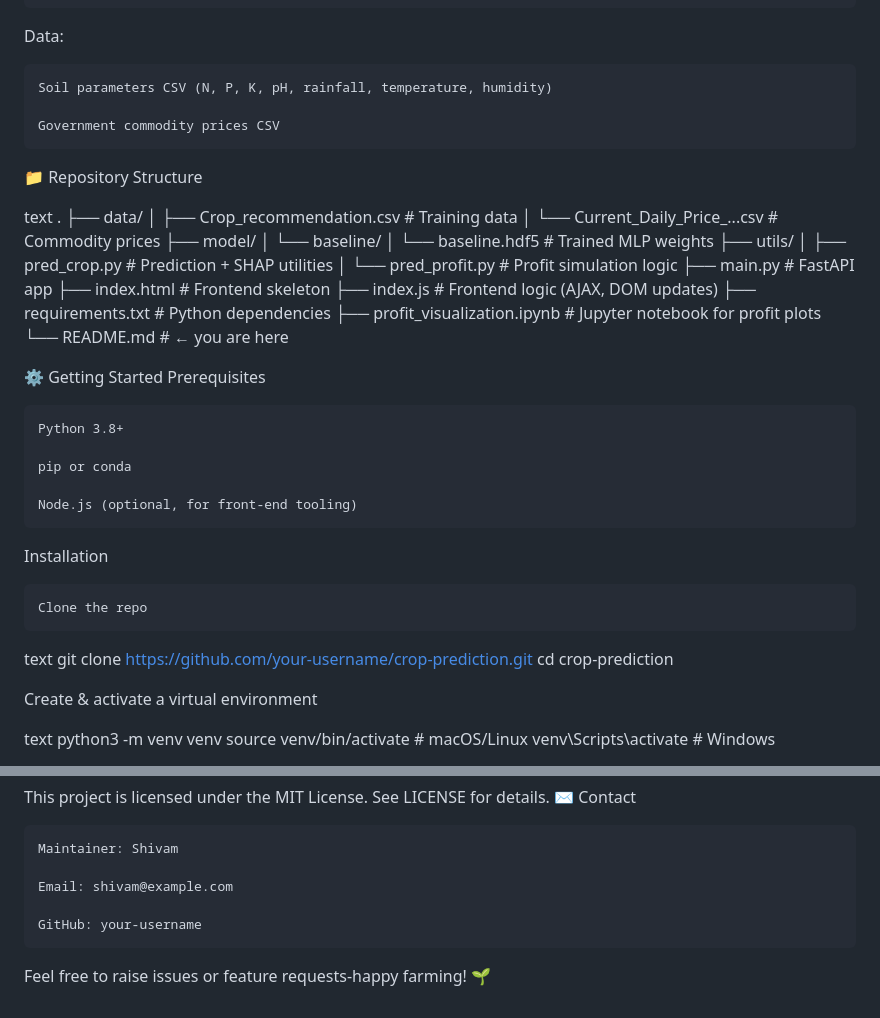
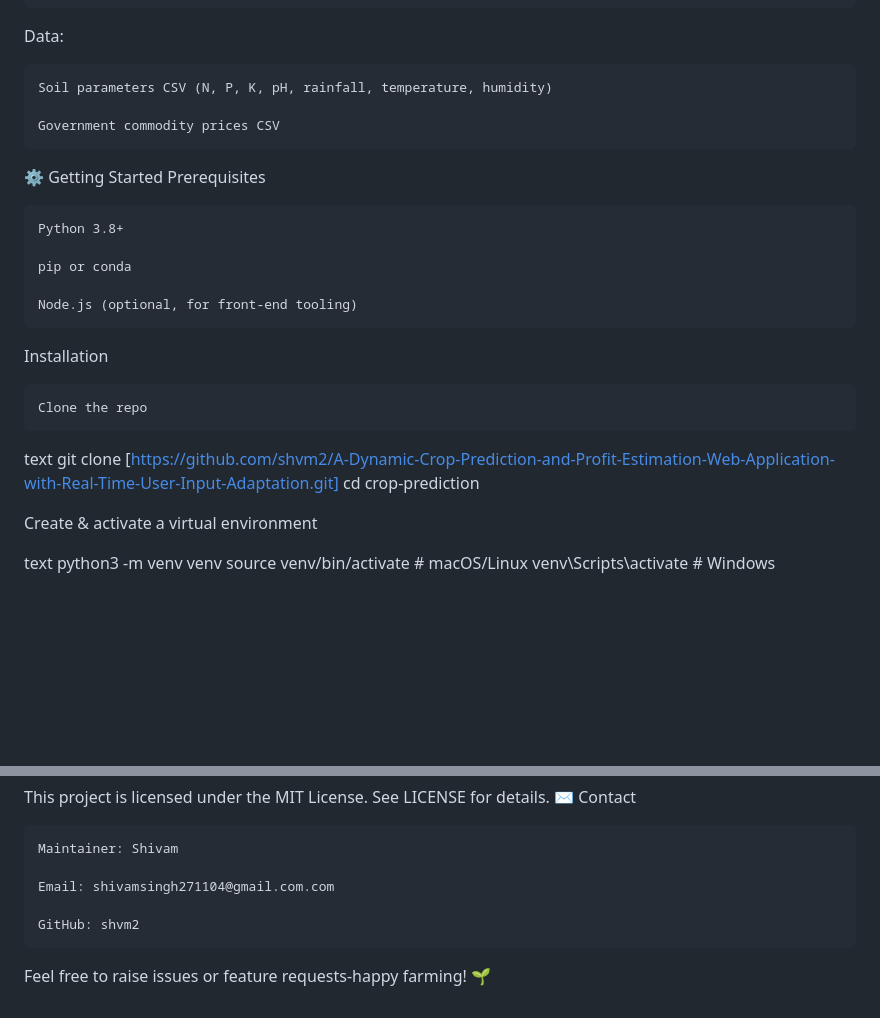
Before and after one commit to shvm2/A-Dynamic-Crop-Prediction-and-Profit-Estimation-Web-Application-with-Real-Time-User-Input-Adaptation, a Markdown page: README.md, 2 parts joined by grey strips. Drawn GitHub-style; blank space fills up the shorter version.

```diff
--- a/README.md
+++ b/README.md
@@ -33,26 +33,6 @@ Data:
 
     Government commodity prices CSV
 
-📁 Repository Structure
-
-text
-.
-├── data/
-│   ├── Crop_recommendation.csv       # Training data
-│   └── Current_Daily_Price_...csv    # Commodity prices
-├── model/
-│   └── baseline/
-│       └── baseline.hdf5             # Trained MLP weights
-├── utils/
-│   ├── pred_crop.py                  # Prediction + SHAP utilities
-│   └── pred_profit.py                # Profit simulation logic
-├── main.py                           # FastAPI app
-├── index.html                        # Frontend skeleton
-├── index.js                          # Frontend logic (AJAX, DOM updates)
-├── requirements.txt                  # Python dependencies
-├── profit_visualization.ipynb        # Jupyter notebook for profit plots
-└── README.md                         # ← you are here
-
 ⚙️ Getting Started
 Prerequisites
 
@@ -67,7 +47,7 @@ Installation
     Clone the repo
 
 text
-git clone https://github.com/your-username/crop-prediction.git
+git clone [https://github.com/shvm2/A-Dynamic-Crop-Prediction-and-Profit-Estimation-Web-Application-with-Real-Time-User-Input-Adaptation.git]
 cd crop-prediction
 
 Create & activate a virtual environment
@@ -166,8 +146,8 @@ This project is licensed under the MIT License. See LICENSE for details.
 
     Maintainer: Shivam
 
-    Email: shivam@example.com
+    Email: shivamsingh271104@gmail.com.com
 
-    GitHub: your-username
+    GitHub: shvm2
 
 Feel free to raise issues or feature requests-happy farming! 🌱
```
